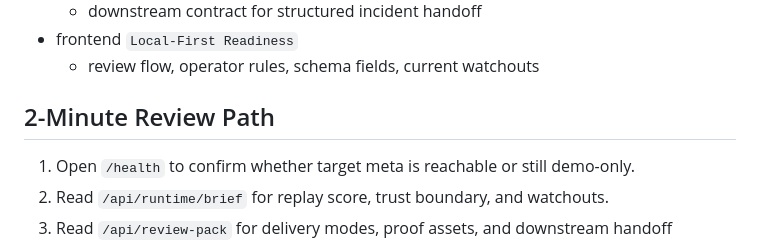
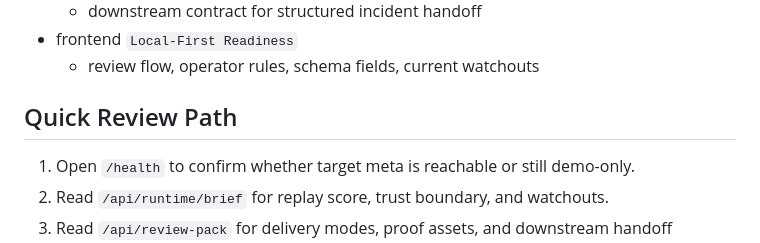
Before and after one commit to KIM3310/Aegis-Air, a Markdown page: README.md, the part around the change. Rendered like a GitHub page.

```diff
--- a/README.md
+++ b/README.md
@@ -90,7 +90,7 @@ More detail: [docs/INCIDENT_REPLAY_EVALS.md](docs/INCIDENT_REPLAY_EVALS.md)
 - frontend `Local-First Readiness`
   - review flow, operator rules, schema fields, current watchouts
 
-## 2-Minute Review Path
+## Quick Review Path
 
 1. Open `/health` to confirm whether target meta is reachable or still demo-only.
 2. Read `/api/runtime/brief` for replay score, trust boundary, and watchouts.
```
